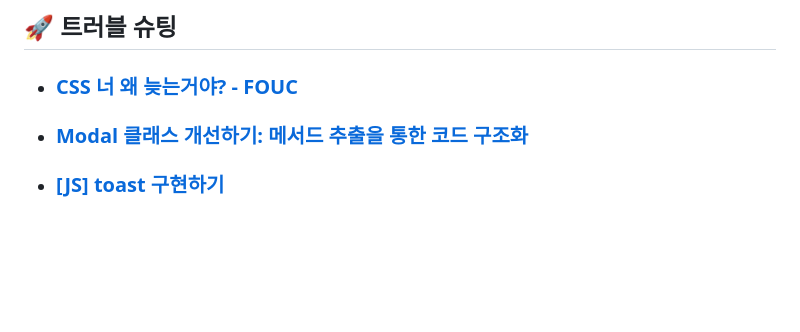
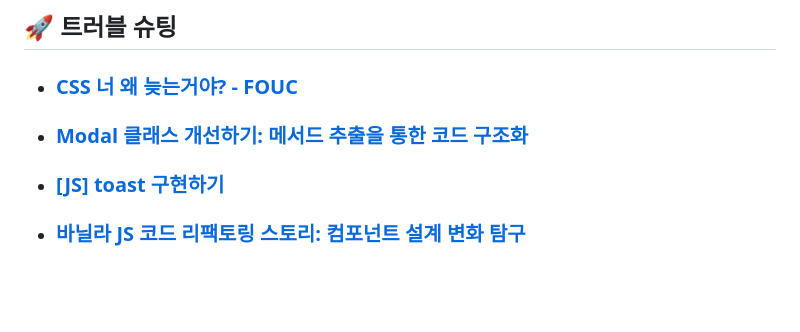
Before and after one commit to llddang/javascript_movie_hub, a Markdown page: README.md, the part around the change. Rendered like a GitHub page; blank space fills up the shorter version.

```diff
--- a/README.md
+++ b/README.md
@@ -36,6 +36,7 @@
  - ### [CSS 너 왜 늦는거야? - FOUC](https://llddang-blog.tistory.com/56)
  - ### [Modal 클래스 개선하기: 메서드 추출을 통한 코드 구조화](https://llddang-blog.tistory.com/57)
  - ### [[JS] toast 구현하기](https://llddang-blog.tistory.com/58)
+ - ### [바닐라 JS 코드 리팩토링 스토리: 컴포넌트 설계 변화 탐구](https://llddang-blog.tistory.com/60)
 
 <br/>
 <br/>
```
